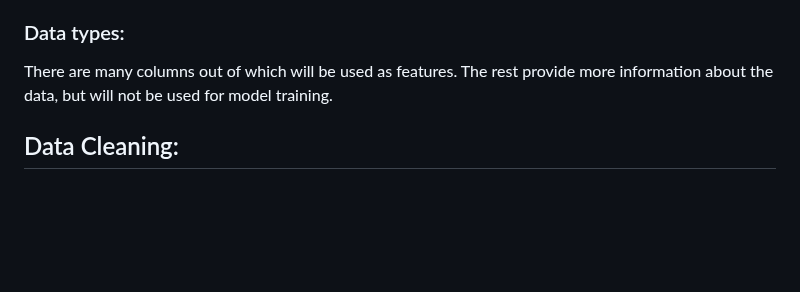
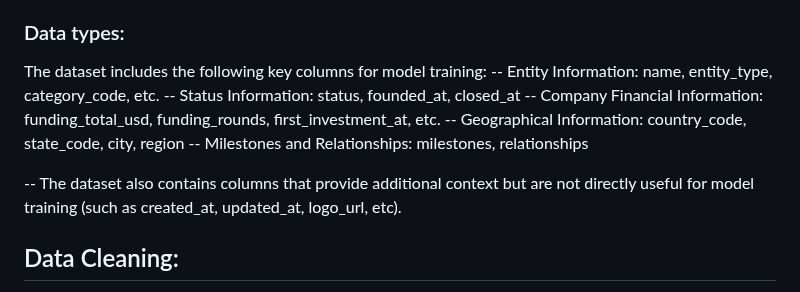
Before and after one commit to Shuhaib73/Machine-Learning-Pipeline-on-Startups-Acquisition-Status, a Markdown page: README.md, the part around the change. GitHub-like rendering; blank space fills up the shorter version.

```diff
--- a/README.md
+++ b/README.md
@@ -15,7 +15,15 @@ The data contains industry trends, investment insights and individual company in
 
 ### Data types:
 
-There are many columns out of which will be used as features. The rest provide more information about the data, but will not be used for model training.
+The dataset includes the following key columns for model training:
+-- Entity Information: name, entity_type, category_code, etc.
+-- Status Information: status, founded_at, closed_at
+-- Company Financial Information: funding_total_usd, funding_rounds, first_investment_at, etc.
+-- Geographical Information: country_code, state_code, city, region
+-- Milestones and Relationships: milestones, relationships
+
+-- The dataset also contains columns that provide additional context but are not directly useful for model training (such as created_at, updated_at, logo_url, etc).
+
 
 ## Data Cleaning:
 In data cleaning we are will remove the inappropriate & unncessary information from raw data(main data).Hence, after which we’ll perform data cleaning involving following steps:
```
